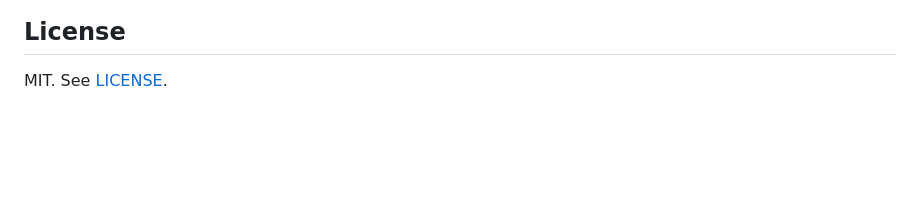
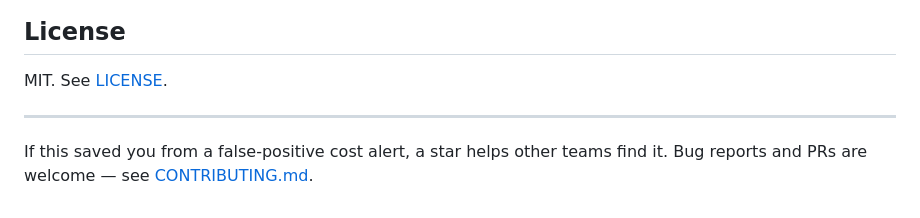
Before and after one commit to cloudsealed/JIT-Optimization-Engine, a Markdown page: README.md, the part around one of its changes. GitHub-like rendering; blank space fills up the shorter version.

Commit message:
Add PyPI/Docker/CI badges and star CTA
Description/topics on GitHub still referenced the old LLVM/HFT scaffold;
fixed via API to match the current billing anomaly detection scope.

```diff
--- a/README.md
+++ b/README.md
@@ -204,3 +208,7 @@ than the current output.
 ## License
 
 MIT. See [LICENSE](LICENSE).
+
+---
+
+If this saved you from a false-positive cost alert, a star helps other teams find it. Bug reports and PRs are welcome — see [CONTRIBUTING.md](CONTRIBUTING.md).
```
Also changed, not shown: other parts of README.md (+4 -0 lines).
